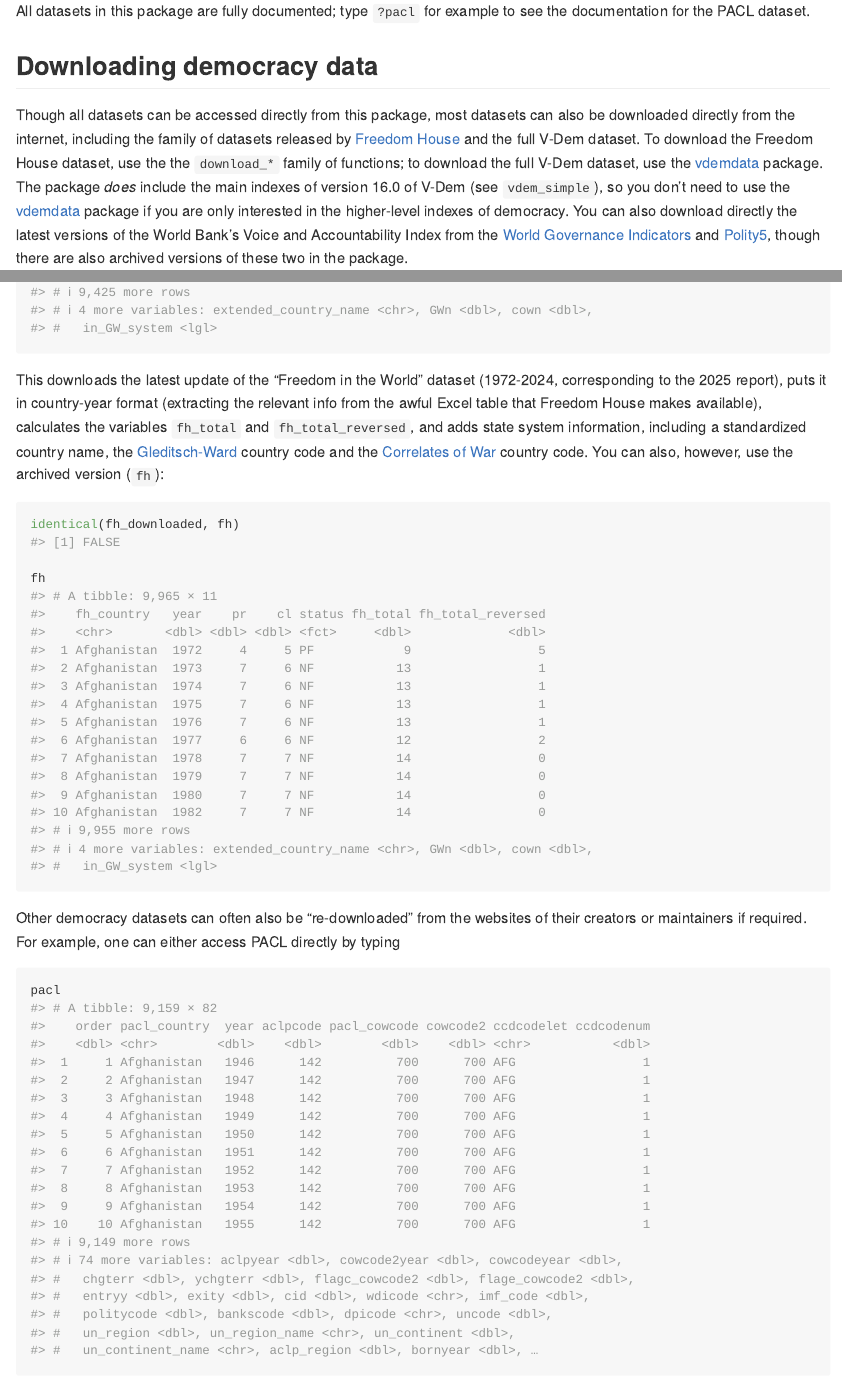
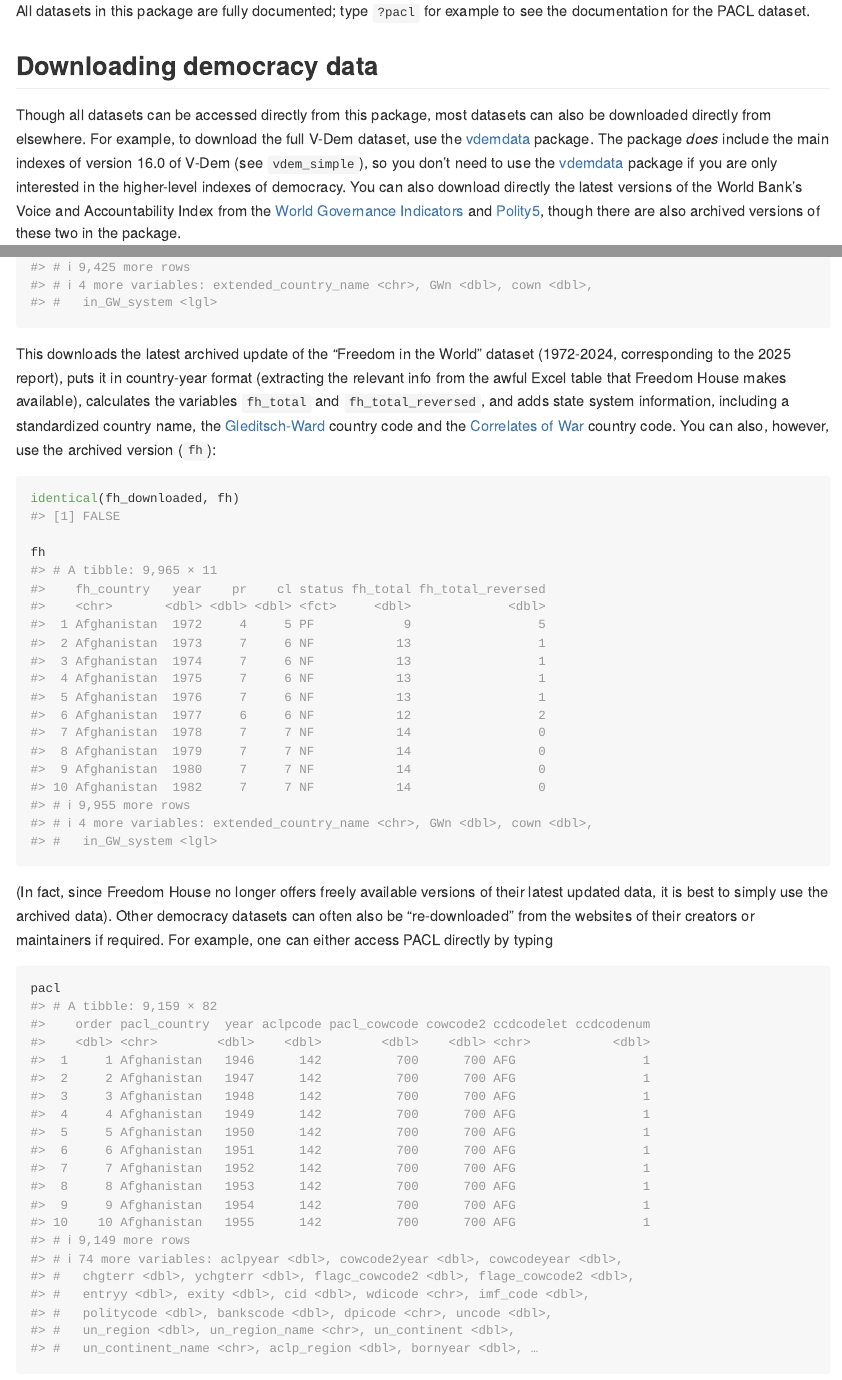
Before and after one commit to xmarquez/democracyData, an R Markdown document (README.Rmd): the page in a window 1100 px wide, from 2520 px down, and a second part further down, joined at a grey line. The pictures show the output file README.md that the author committed with the source, drawn offline in the style of GitHub; badge pictures from the web are left out.

Commit message:
docs(readme): refresh examples and download guidance

````diff
--- a/README.Rmd
+++ b/README.Rmd
@@ -61,7 +61,7 @@ All datasets in this package are fully documented; type `?pacl` for example to s
 
 ## Downloading democracy data
 
-Though all datasets can be accessed directly from this package, most datasets can also be downloaded directly from the internet, including the family of datasets released by [Freedom House](https://freedomhouse.org/) and the full V-Dem dataset. To download the Freedom House dataset, use the the `download_*` family of functions; to download the full V-Dem dataset, use the [vdemdata](https://github.com/vdeminstitute/vdemdata) package. The package *does* include the main indexes of version 16.0 of V-Dem (see `vdem_simple`), so you don't need to use the [vdemdata](https://github.com/vdeminstitute/vdemdata) package if you are only interested in the higher-level indexes of democracy. You can also download directly the latest versions of the World Bank's Voice and Accountability Index from the [World Governance Indicators](https://www.worldbank.org/en/publication/worldwide-governance-indicators) and [Polity5](https://www.systemicpeace.org/inscrdata.html), though there are also archived versions of these two in the package.
+Though all datasets can be accessed directly from this package, most datasets can also be downloaded directly from elsewhere. For example, to download the full V-Dem dataset, use the [vdemdata](https://github.com/vdeminstitute/vdemdata) package. The package *does* include the main indexes of version 16.0 of V-Dem (see `vdem_simple`), so you don't need to use the [vdemdata](https://github.com/vdeminstitute/vdemdata) package if you are only interested in the higher-level indexes of democracy. You can also download directly the latest versions of the World Bank's Voice and Accountability Index from the [World Governance Indicators](https://www.worldbank.org/en/publication/worldwide-governance-indicators) and [Polity5](https://www.systemicpeace.org/inscrdata.html), though there are also archived versions of these two in the package.
 
 For example, we can download and process the Freedom House "Freedom in the World" dataset as follows:
 
@@ -72,7 +72,7 @@ fh_downloaded
 
 ```
 
-This downloads the latest update of the "Freedom in the World" dataset (1972-2024, corresponding to the 2025 report), puts it in country-year format (extracting the relevant info from the awful Excel table that Freedom House makes available), calculates the variables `fh_total` and `fh_total_reversed`, and adds state system information, including a standardized country name, the [Gleditsch-Ward](https://web.archive.org/web/20130627160240/http://privatewww.essex.ac.uk/~ksg/statelist.html) country code and the [Correlates of War](https://correlatesofwar.org/data-sets/state-system-membership/) country code. You can also, however, use the archived version (`fh`):
+This downloads the latest archived update of the "Freedom in the World" dataset (1972-2024, corresponding to the 2025 report), puts it in country-year format (extracting the relevant info from the awful Excel table that Freedom House makes available), calculates the variables `fh_total` and `fh_total_reversed`, and adds state system information, including a standardized country name, the [Gleditsch-Ward](https://web.archive.org/web/20130627160240/http://privatewww.essex.ac.uk/~ksg/statelist.html) country code and the [Correlates of War](https://correlatesofwar.org/data-sets/state-system-membership/) country code. You can also, however, use the archived version (`fh`):
 
 
 ```{r}
@@ -82,7 +82,7 @@ fh
 
 ```
 
-Other democracy datasets can often also be "re-downloaded" from the websites of their creators or maintainers if required. For example, one can either access PACL directly by typing
+(In fact, since Freedom House no longer offers freely available versions of their latest updated data, it is best to simply use the archived data). Other democracy datasets can often also be "re-downloaded" from the websites of their creators or maintainers if required. For example, one can either access PACL directly by typing
 
 ```{r}
 pacl
````
Also changed, not shown: README.md.
